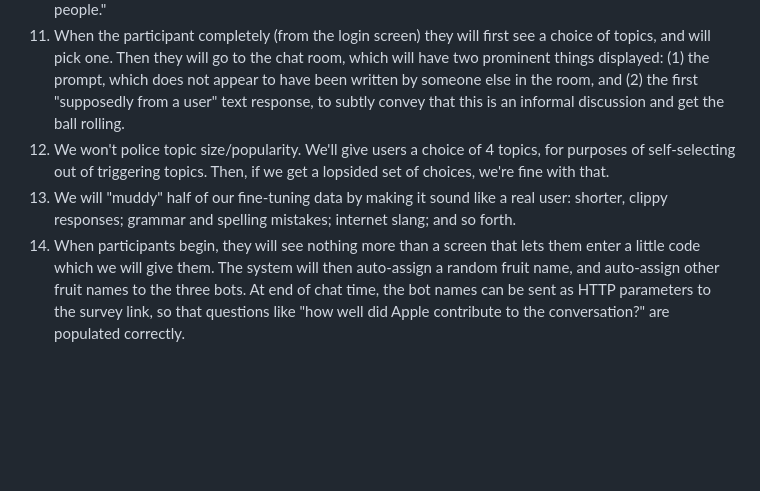
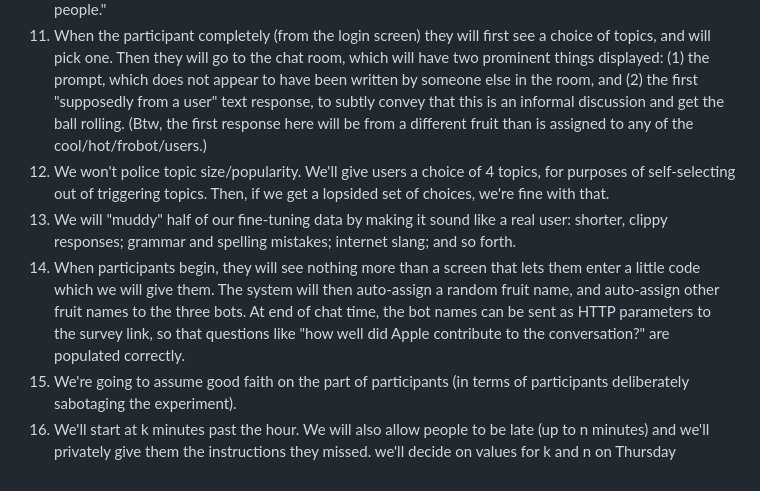
Before and after one commit to divilian/frozone, a Markdown page: notes/decisions.md, the part around the change. GitHub-like rendering; blank space fills up the shorter version.

Commit message:
Add notes from 11/16 meeting.

```diff
--- a/notes/decisions.md
+++ b/notes/decisions.md
@@ -38,7 +38,9 @@
    which will have two prominent things displayed: (1) the prompt, which does
    not appear to have been written by someone else in the room, and (2) the
    first "supposedly from a user" text response, to subtly convey that this is
-   an informal discussion and get the ball rolling.
+   an informal discussion and get the ball rolling. (Btw, the first response
+   here will be from a different fruit than is assigned to any of the
+   cool/hot/frobot/users.)
 1. We won't police topic size/popularity. We'll give users a choice of 4
    topics, for purposes of self-selecting out of triggering topics. Then, if we
    get a lopsided set of choices, we're fine with that.
@@ -51,3 +53,8 @@
    three bots. At end of chat time, the bot names can be sent as HTTP
    parameters to the survey link, so that questions like "how well did Apple
    contribute to the conversation?" are populated correctly.
+1. We're going to assume good faith on the part of participants (in terms of
+   participants deliberately sabotaging the experiment).
+1. We'll start at k minutes past the hour. We will also allow people to be late
+   (up to n minutes) and we'll privately give them the instructions they
+   missed.  we'll decide on values for k and n on Thursday
```
Also changed, not shown: notes/mtg1116.md (added, +28 -0 lines).
